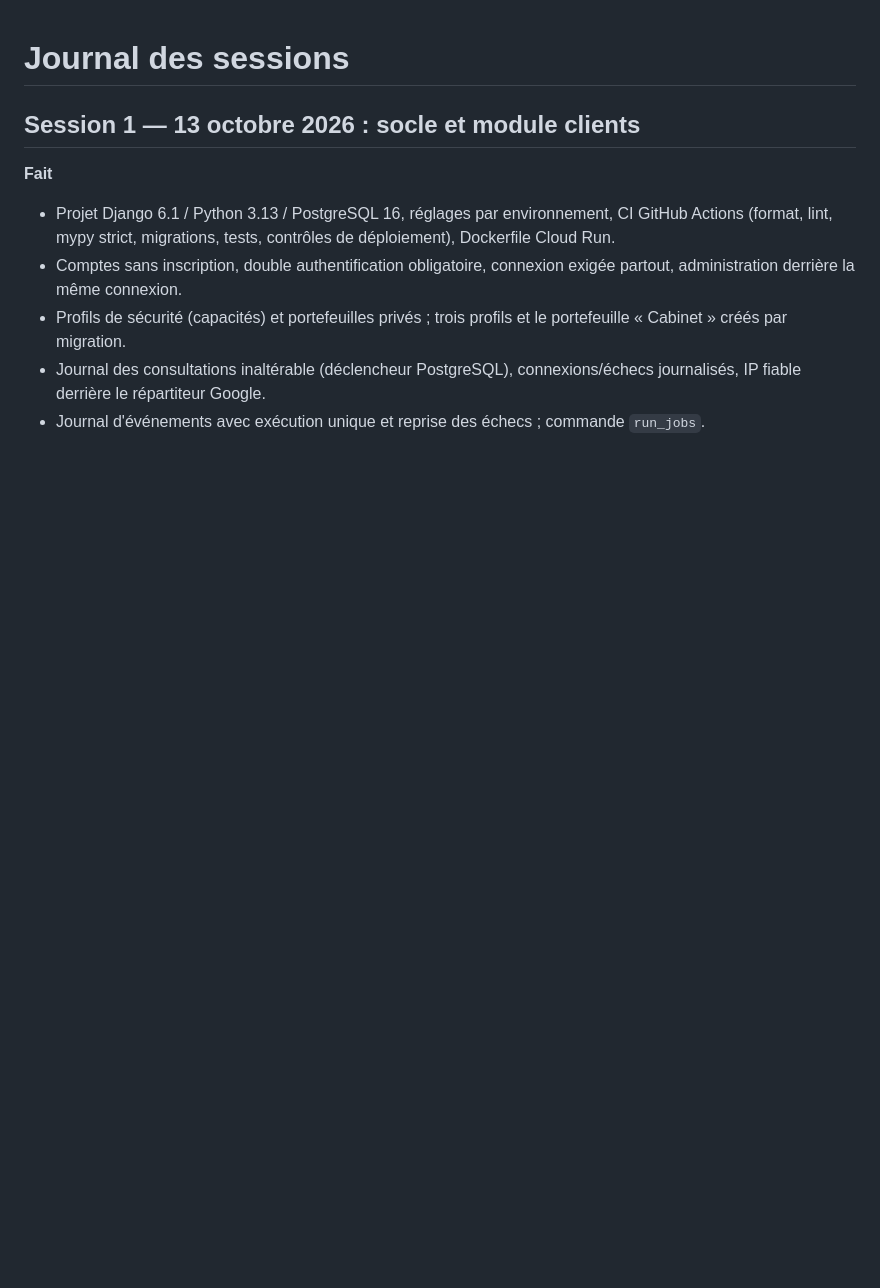
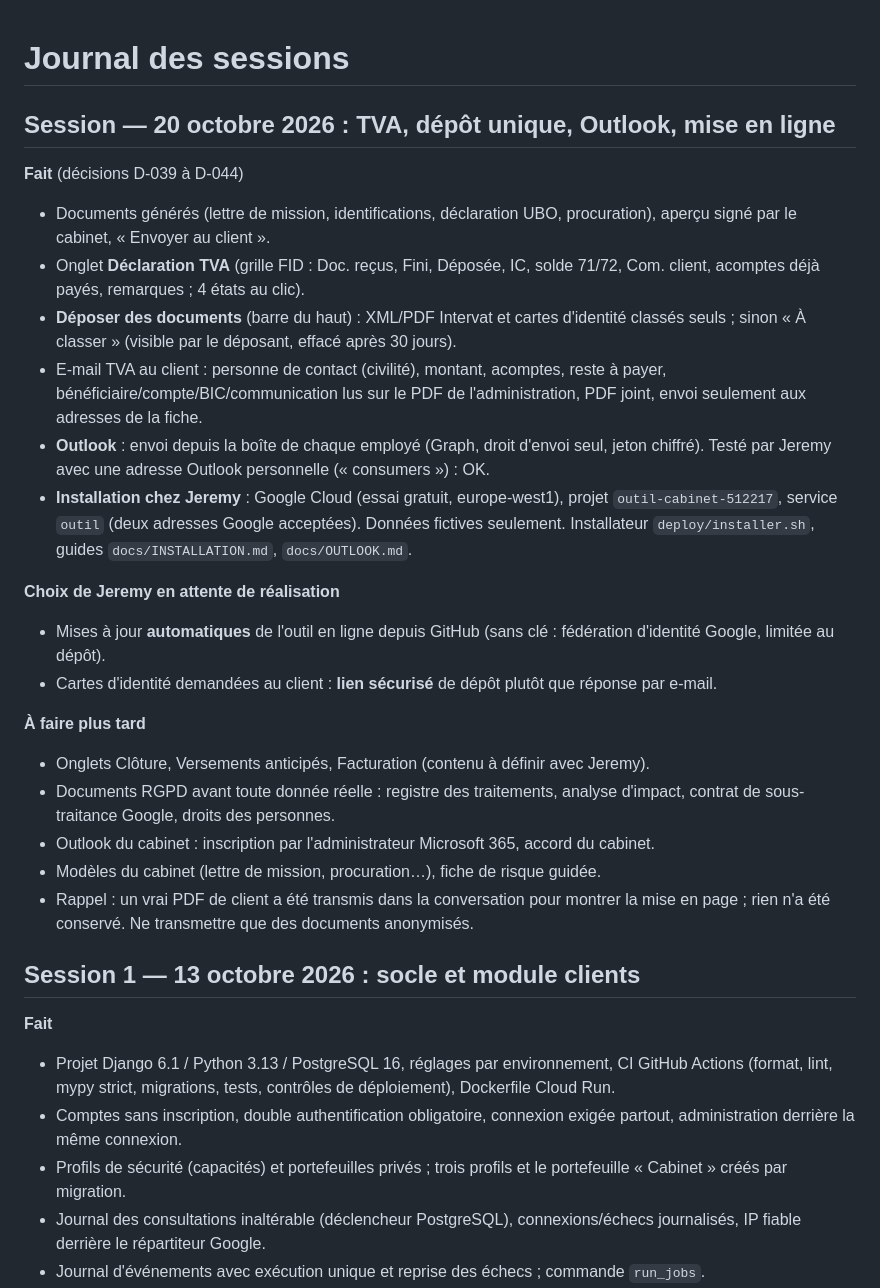
Before and after one commit to jeremydewaelheyns1-creator/Outil-cabinet-, a Markdown page: docs/SESSIONS.md, the part around the change. GitHub-like rendering; blank space fills up the shorter version.

Commit message:
Journal des sessions : TVA, dépôt unique, Outlook, mise en ligne chez Jeremy
Co-Authored-By: Claude Opus 5.5 <noreply@anthropic.com>
Claude-Session: https://claude.ai/code/session_0122D8h6tVg6gv2kKHpFc8y7

```diff
--- a/docs/SESSIONS.md
+++ b/docs/SESSIONS.md
@@ -1,4 +1,38 @@
 # Journal des sessions
+
+## Session — 20 octobre 2026 : TVA, dépôt unique, Outlook, mise en ligne
+
+**Fait** (décisions D-039 à D-044)
+- Documents générés (lettre de mission, identifications, déclaration UBO, procuration),
+  aperçu signé par le cabinet, « Envoyer au client ».
+- Onglet **Déclaration TVA** (grille FID : Doc. reçus, Fini, Déposée, IC, solde 71/72,
+  Com. client, acomptes déjà payés, remarques ; 4 états au clic).
+- **Déposer des documents** (barre du haut) : XML/PDF Intervat et cartes d'identité classés
+  seuls ; sinon « À classer » (visible par le déposant, effacé après 30 jours).
+- E-mail TVA au client : personne de contact (civilité), montant, acomptes, reste à payer,
+  bénéficiaire/compte/BIC/communication lus sur le PDF de l'administration, PDF joint,
+  envoi seulement aux adresses de la fiche.
+- **Outlook** : envoi depuis la boîte de chaque employé (Graph, droit d'envoi seul, jeton
+  chiffré). Testé par Jeremy avec une adresse Outlook personnelle (« consumers ») : OK.
+- **Installation chez Jeremy** : Google Cloud (essai gratuit, europe-west1), projet
+  `outil-cabinet-512217`, service `outil` (deux adresses Google acceptées). Données fictives
+  seulement. Installateur `deploy/installer.sh`, guides `docs/INSTALLATION.md`,
+  `docs/OUTLOOK.md`.
+
+**Choix de Jeremy en attente de réalisation**
+- Mises à jour **automatiques** de l'outil en ligne depuis GitHub (sans clé : fédération
+  d'identité Google, limitée au dépôt).
+- Cartes d'identité demandées au client : **lien sécurisé** de dépôt plutôt que réponse par
+  e-mail.
+
+**À faire plus tard**
+- Onglets Clôture, Versements anticipés, Facturation (contenu à définir avec Jeremy).
+- Documents RGPD avant toute donnée réelle : registre des traitements, analyse d'impact,
+  contrat de sous-traitance Google, droits des personnes.
+- Outlook du cabinet : inscription par l'administrateur Microsoft 365, accord du cabinet.
+- Modèles du cabinet (lettre de mission, procuration…), fiche de risque guidée.
+- Rappel : un vrai PDF de client a été transmis dans la conversation pour montrer la mise en
+  page ; rien n'a été conservé. Ne transmettre que des documents anonymisés.
 
 ## Session 1 — 13 octobre 2026 : socle et module clients
 
```
